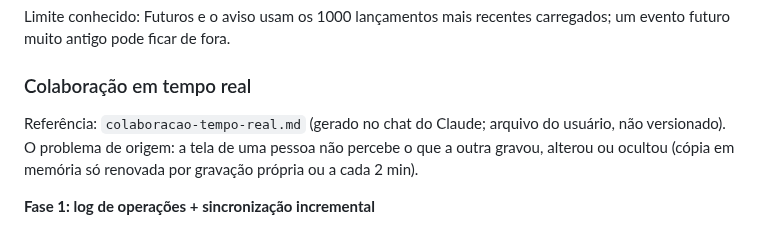
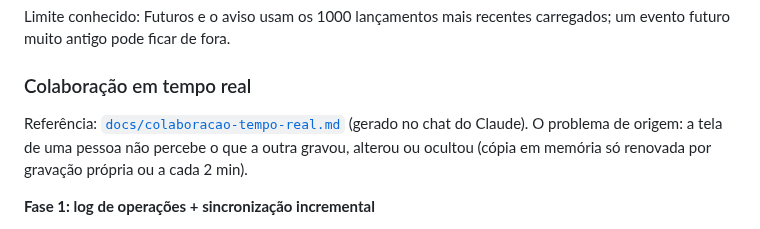
Before and after one commit to cicerotec/financas-ai, a Markdown page: BACKLOG.md, the part around the change. GitHub-like rendering.

Commit message:
docs: move o documento de colaboração para docs/ e atualiza a referência no BACKLOG
Co-Authored-By: Claude Sonnet 5.5 <noreply@anthropic.com>

```diff
--- a/BACKLOG.md
+++ b/BACKLOG.md
@@ -173,7 +173,7 @@ Limite conhecido: Futuros e o aviso usam os 1000 lançamentos mais recentes carr
 pode ficar de fora.
 
 ### Colaboração em tempo real
-Referência: `colaboracao-tempo-real.md` (gerado no chat do Claude; arquivo do usuário, não versionado). O problema de
+Referência: [`docs/colaboracao-tempo-real.md`](docs/colaboracao-tempo-real.md) (gerado no chat do Claude). O problema de
 origem: a tela de uma pessoa não percebe o que a outra gravou, alterou ou ocultou (cópia em memória só renovada por
 gravação própria ou a cada 2 min).
 
```
Also changed, not shown: docs/colaboracao-tempo-real.md (renamed from colaboracao-tempo-real.md).
